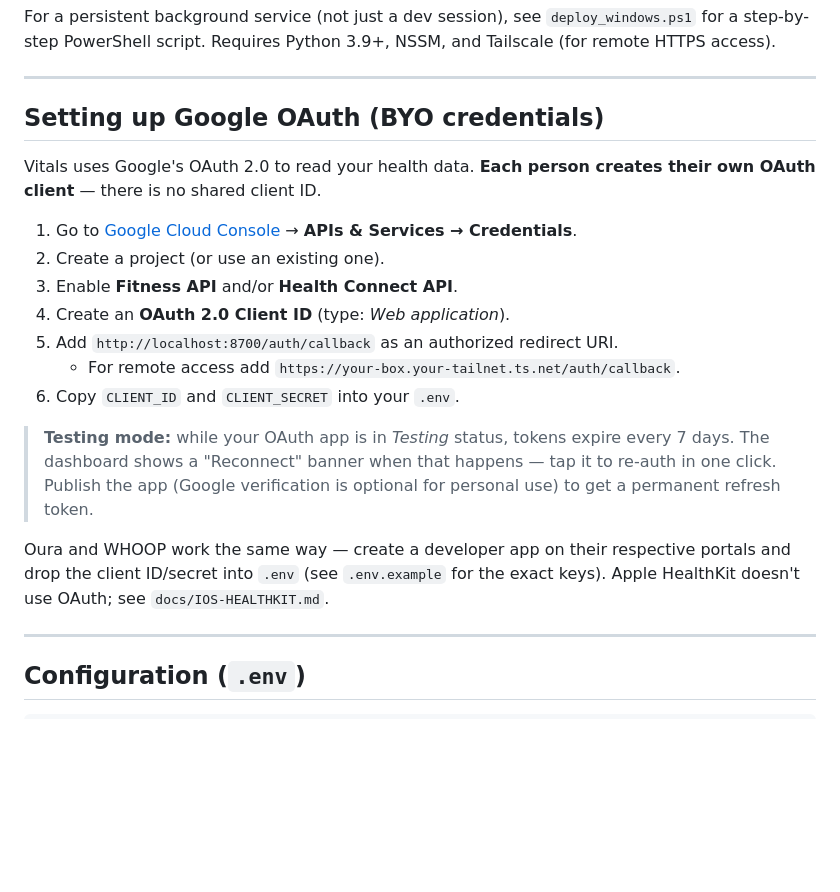
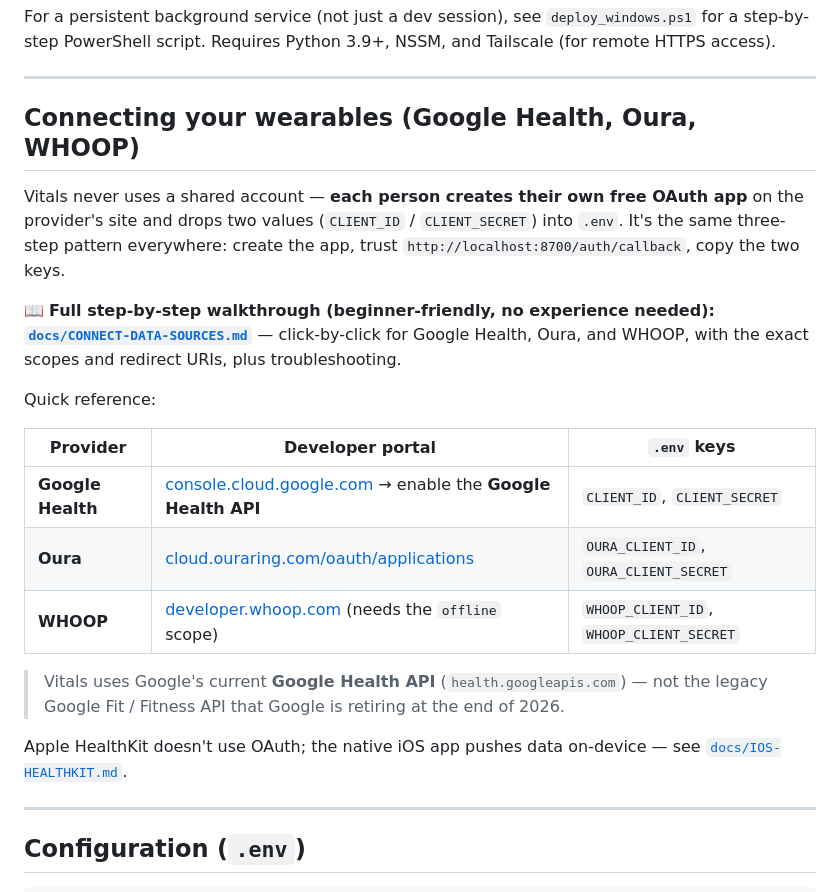
Before and after one commit to DocStream-Oficial/vitals, a Markdown page: README.md, the part around the change. Drawn GitHub-style; blank space fills up the shorter version.

```diff
--- a/README.md
+++ b/README.md
@@ -235,26 +235,31 @@ Requires Python 3.9+, NSSM, and Tailscale (for remote HTTPS access).
 
 ---
 
-## Setting up Google OAuth (BYO credentials)
+## Connecting your wearables (Google Health, Oura, WHOOP)
 
-Vitals uses Google's OAuth 2.0 to read your health data.
-**Each person creates their own OAuth client** — there is no shared client ID.
+Vitals never uses a shared account — **each person creates their own free OAuth
+app** on the provider's site and drops two values (`CLIENT_ID` / `CLIENT_SECRET`)
+into `.env`. It's the same three-step pattern everywhere: create the app, trust
+`http://localhost:8700/auth/callback`, copy the two keys.
 
-1. Go to [Google Cloud Console](https://console.cloud.google.com/) → **APIs & Services → Credentials**.
-2. Create a project (or use an existing one).
-3. Enable **Fitness API** and/or **Health Connect API**.
-4. Create an **OAuth 2.0 Client ID** (type: *Web application*).
-5. Add `http://localhost:8700/auth/callback` as an authorized redirect URI.
-   - For remote access add `https://your-box.your-tailnet.ts.net/auth/callback`.
-6. Copy `CLIENT_ID` and `CLIENT_SECRET` into your `.env`.
+📖 **Full step-by-step walkthrough (beginner-friendly, no experience needed):
+[`docs/CONNECT-DATA-SOURCES.md`](docs/CONNECT-DATA-SOURCES.md)** — click-by-click
+for Google Health, Oura, and WHOOP, with the exact scopes and redirect URIs, plus
+troubleshooting.
 
-> **Testing mode:** while your OAuth app is in *Testing* status, tokens expire every 7 days.
-> The dashboard shows a "Reconnect" banner when that happens — tap it to re-auth in one click.
-> Publish the app (Google verification is optional for personal use) to get a permanent refresh token.
+Quick reference:
 
-Oura and WHOOP work the same way — create a developer app on their respective
-portals and drop the client ID/secret into `.env` (see `.env.example` for the
-exact keys). Apple HealthKit doesn't use OAuth; see `docs/IOS-HEALTHKIT.md`.
+| Provider | Developer portal | `.env` keys |
+|---|---|---|
+| **Google Health** | [console.cloud.google.com](https://console.cloud.google.com/) → enable the **Google Health API** | `CLIENT_ID`, `CLIENT_SECRET` |
+| **Oura** | [cloud.ouraring.com/oauth/applications](https://cloud.ouraring.com/oauth/applications) | `OURA_CLIENT_ID`, `OURA_CLIENT_SECRET` |
+| **WHOOP** | [developer.whoop.com](https://developer.whoop.com) (needs the `offline` scope) | `WHOOP_CLIENT_ID`, `WHOOP_CLIENT_SECRET` |
+
+> Vitals uses Google's current **Google Health API** (`health.googleapis.com`) —
+> not the legacy Google Fit / Fitness API that Google is retiring at the end of 2026.
+
+Apple HealthKit doesn't use OAuth; the native iOS app pushes data on-device — see
+[`docs/IOS-HEALTHKIT.md`](docs/IOS-HEALTHKIT.md).
 
 ---
 
```
Also changed, not shown: docs/CONNECT-DATA-SOURCES.md (added, +198 -0 lines).
